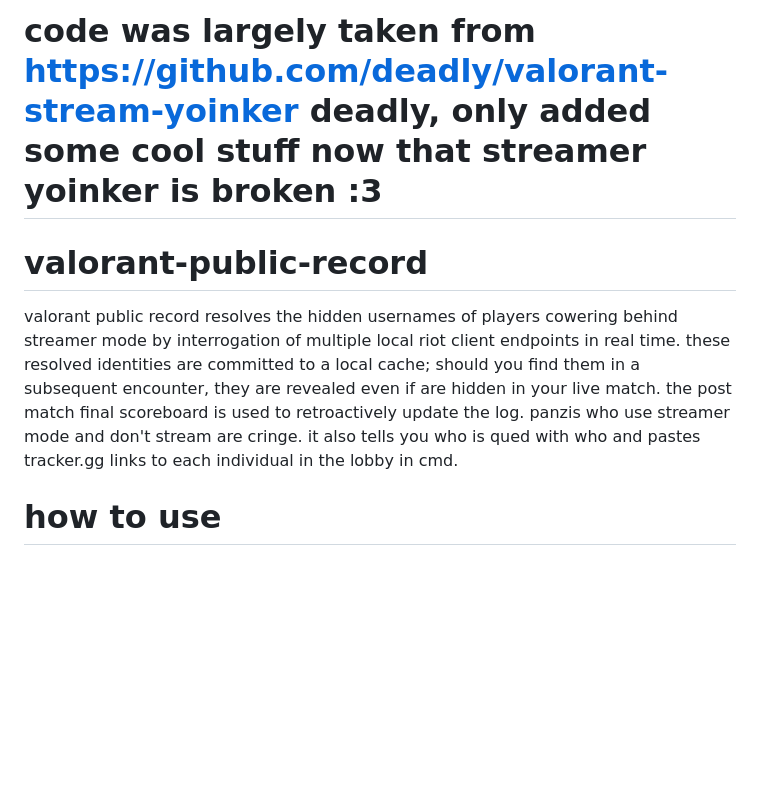
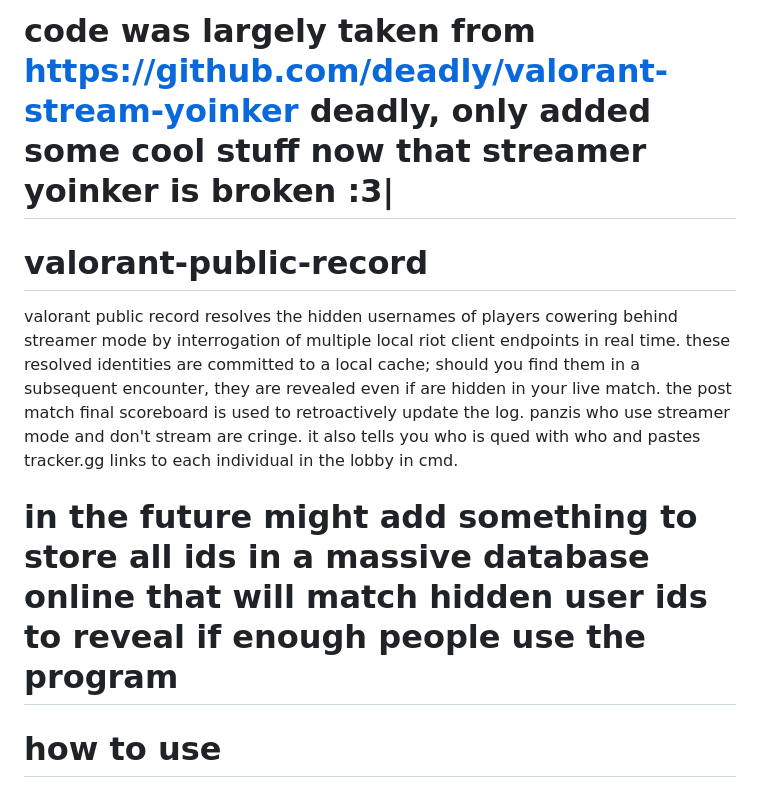
Before and after one commit to DextroAmph89/valorant-public-record, a Markdown page: README.md, the part around the change. GitHub-like rendering; blank space fills up the shorter version.

```diff
--- a/README.md
+++ b/README.md
@@ -1,9 +1,11 @@
 
-# code was largely taken from https://github.com/deadly/valorant-stream-yoinker deadly, only added some cool stuff now that streamer yoinker is broken :3
+# code was largely taken from https://github.com/deadly/valorant-stream-yoinker deadly, only added some cool stuff now that streamer yoinker is broken :3|
 
 # valorant-public-record
 
 valorant public record resolves the hidden usernames of players cowering behind streamer mode by interrogation of multiple local riot client endpoints in real time. these resolved identities are committed to a local cache; should you find them in a subsequent encounter, they are revealed even if are hidden in your live match. the post match final scoreboard is used to retroactively update the log. panzis who use streamer mode and don't stream are cringe. it also tells you who is qued with who and pastes tracker.gg links to each individual in the lobby in cmd.
+
+# in the future might add something to store all ids in a massive database online that will match hidden user ids to reveal if enough people use the program
 
 # how to use
 
```
